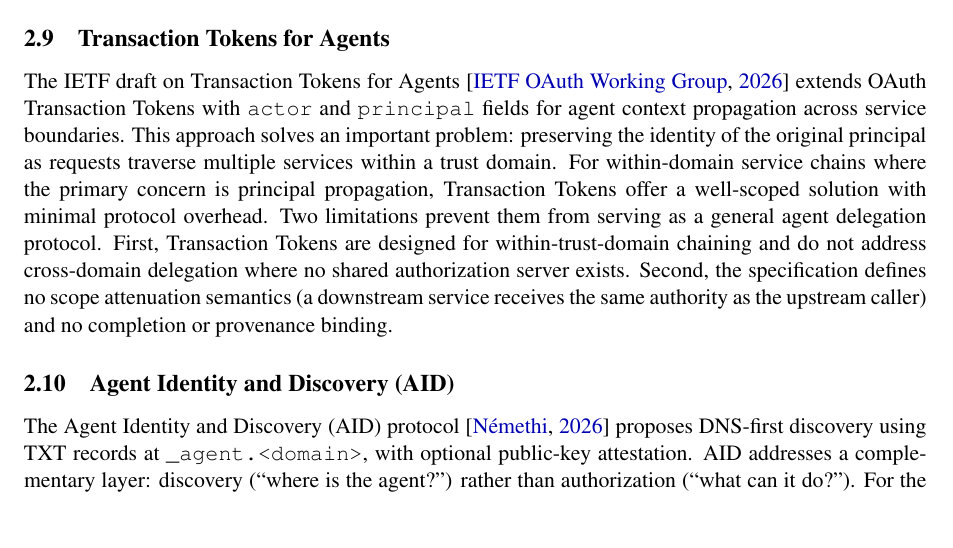
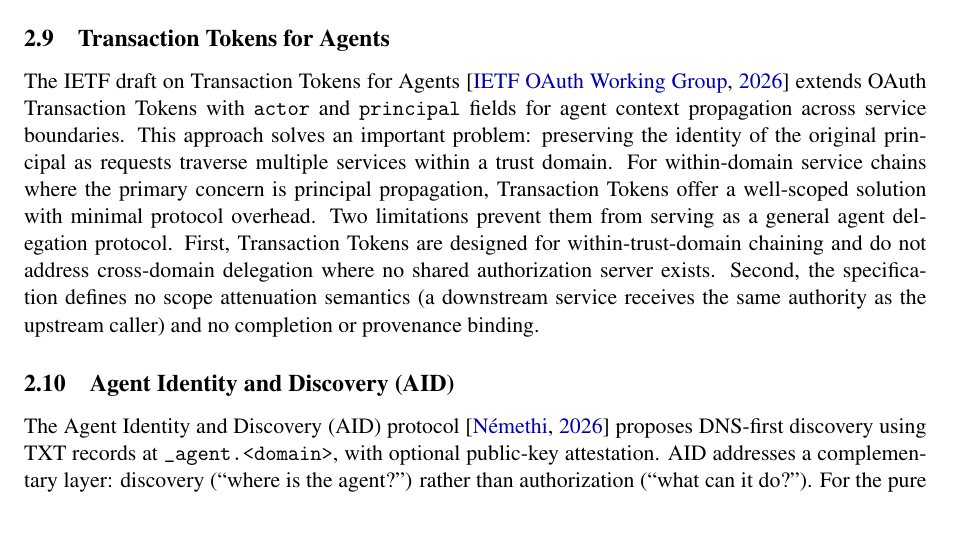
Before and after one commit to sunilp/aip, a LaTeX paper (paper/main.tex): part of page 4 of 17, cut so that both start at the same text. Compiled offline with pdfLaTeX.

Commit message:
paper: fix listing rendering -- use cmtt for monospace font (fixes blank listings)

```diff
--- a/paper/main.tex
+++ b/paper/main.tex
@@ -4,6 +4,8 @@
 \usepackage[utf8]{inputenc}
 \usepackage[T1]{fontenc}
 \usepackage{times}
+% Use CM Typewriter for monospace (courier not available in TeX Live basic)
+\renewcommand{\ttdefault}{cmtt}
 \usepackage[margin=1in]{geometry}
 \usepackage{amsmath,amssymb}
 \usepackage{booktabs}
```
Also changed, not shown: paper/main.pdf.
